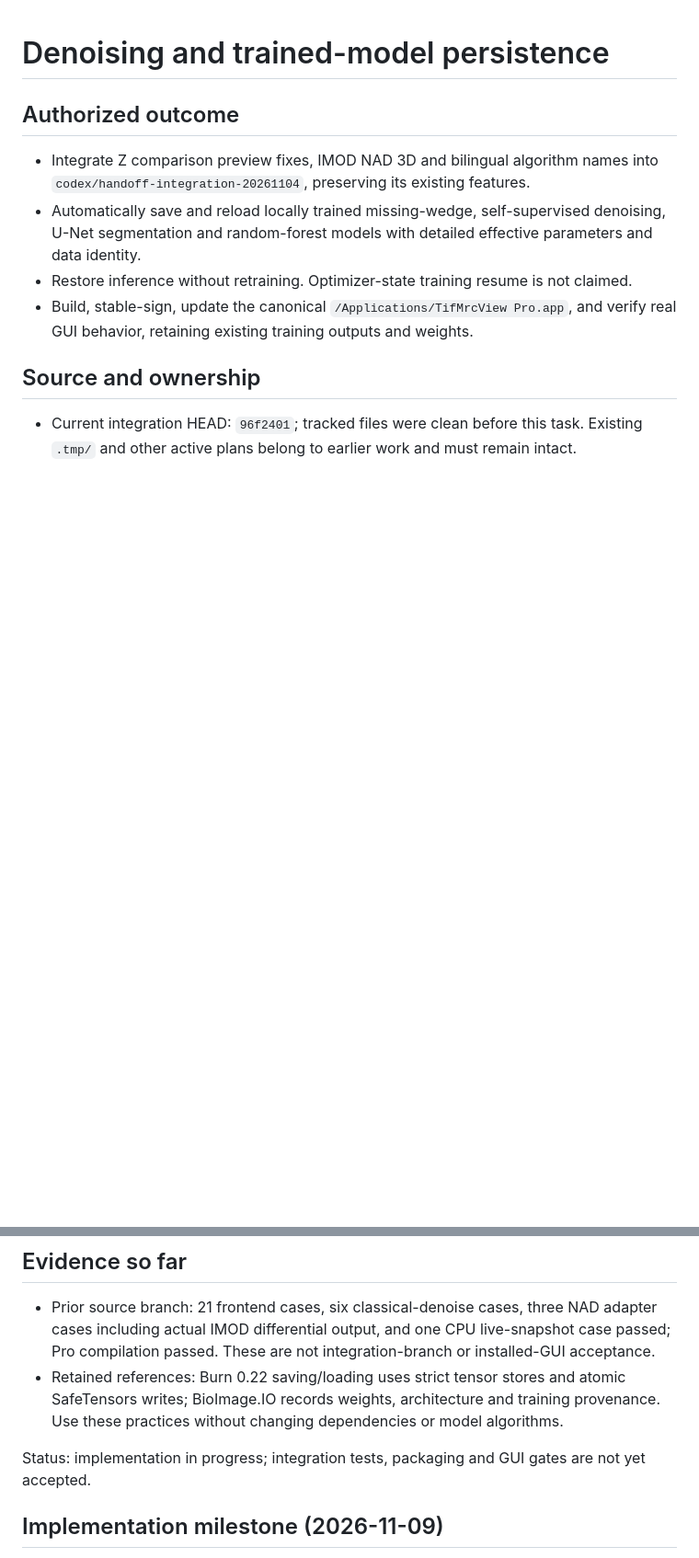
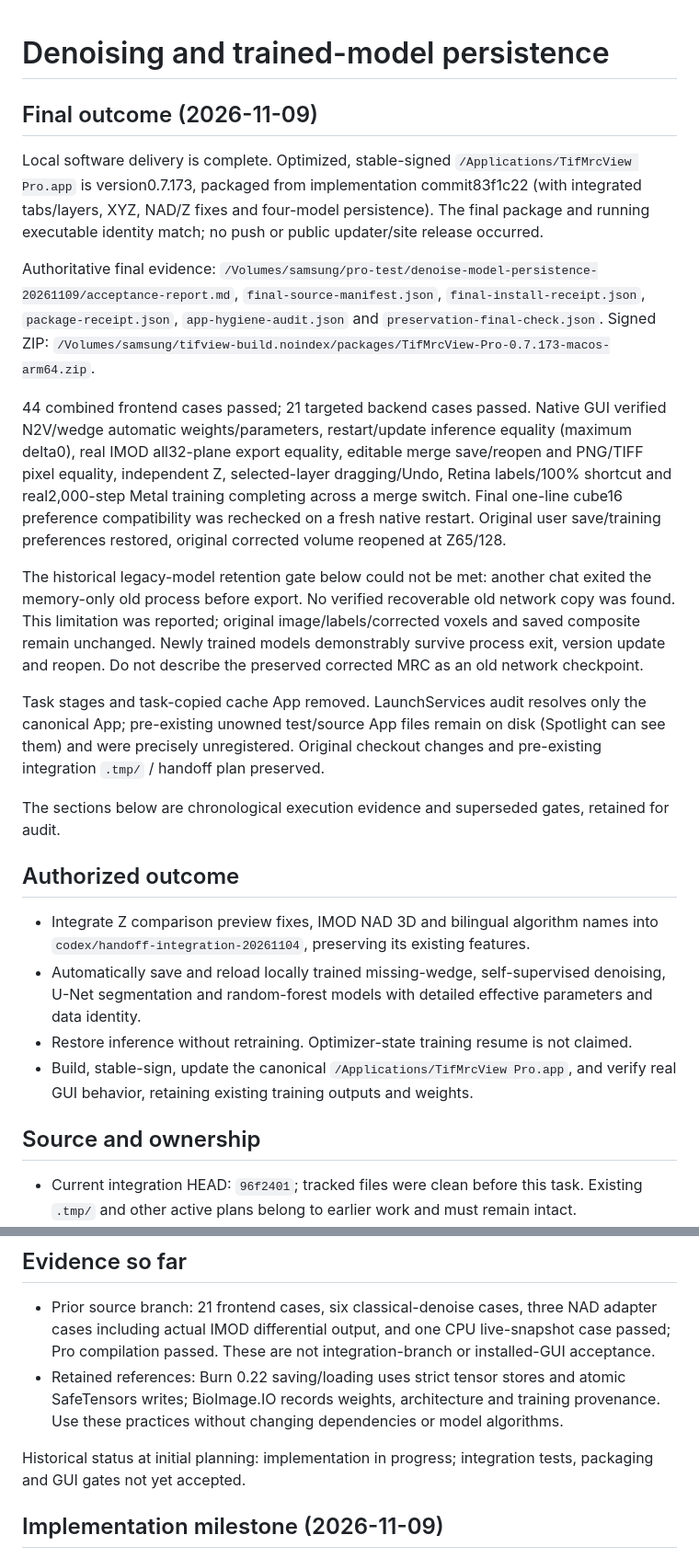
Before and after one commit to Leehow/TifMrcView, a Markdown page: docs/active-plans/denoise-model-persistence-20261109.md, 2 parts joined by grey strips. Shown at 92% size. Drawn GitHub-style; blank space fills up the shorter version.

Commit message:
Record unified local package and native acceptance evidence

```diff
--- a/docs/active-plans/denoise-model-persistence-20261109.md
+++ b/docs/active-plans/denoise-model-persistence-20261109.md
@@ -1,4 +1,19 @@
 # Denoising and trained-model persistence
+
+
+## Final outcome (2026-11-09)
+
+Local software delivery is complete. Optimized, stable-signed `/Applications/TifMrcView Pro.app` is version0.7.173, packaged from implementation commit83f1c22 (with integrated tabs/layers, XYZ, NAD/Z fixes and four-model persistence). The final package and running executable identity match; no push or public updater/site release occurred.
+
+Authoritative final evidence: `/Volumes/samsung/pro-test/denoise-model-persistence-20261109/acceptance-report.md`, `final-source-manifest.json`, `final-install-receipt.json`, `package-receipt.json`, `app-hygiene-audit.json` and `preservation-final-check.json`. Signed ZIP: `/Volumes/samsung/tifview-build.noindex/packages/TifMrcView-Pro-0.7.173-macos-arm64.zip`.
+
+44 combined frontend cases passed; 21 targeted backend cases passed. Native GUI verified N2V/wedge automatic weights/parameters, restart/update inference equality (maximum delta0), real IMOD all32-plane export equality, editable merge save/reopen and PNG/TIFF pixel equality, independent Z, selected-layer dragging/Undo, Retina labels/100% shortcut and real2,000-step Metal training completing across a merge switch. Final one-line cube16 preference compatibility was rechecked on a fresh native restart. Original user save/training preferences restored, original corrected volume reopened at Z65/128.
+
+The historical legacy-model retention gate below could not be met: another chat exited the memory-only old process before export. No verified recoverable old network copy was found. This limitation was reported; original image/labels/corrected voxels and saved composite remain unchanged. Newly trained models demonstrably survive process exit, version update and reopen. Do not describe the preserved corrected MRC as an old network checkpoint.
+
+Task stages and task-copied cache App removed. LaunchServices audit resolves only the canonical App; pre-existing unowned test/source App files remain on disk (Spotlight can see them) and were precisely unregistered. Original checkout changes and pre-existing integration `.tmp/` / handoff plan preserved.
+
+The sections below are chronological execution evidence and superseded gates, retained for audit.
 
 ## Authorized outcome
 
@@ -35,7 +50,7 @@
 - Prior source branch: 21 frontend cases, six classical-denoise cases, three NAD adapter cases including actual IMOD differential output, and one CPU live-snapshot case passed; Pro compilation passed. These are not integration-branch or installed-GUI acceptance.
 - Retained references: Burn 0.22 saving/loading uses strict tensor stores and atomic SafeTensors writes; BioImage.IO records weights, architecture and training provenance. Use these practices without changing dependencies or model algorithms.
 
-Status: implementation in progress; integration tests, packaging and GUI gates are not yet accepted.
+Historical status at initial planning: implementation in progress; integration tests, packaging and GUI gates not yet accepted.
 
 ## Implementation milestone (2026-11-09)
 
```
